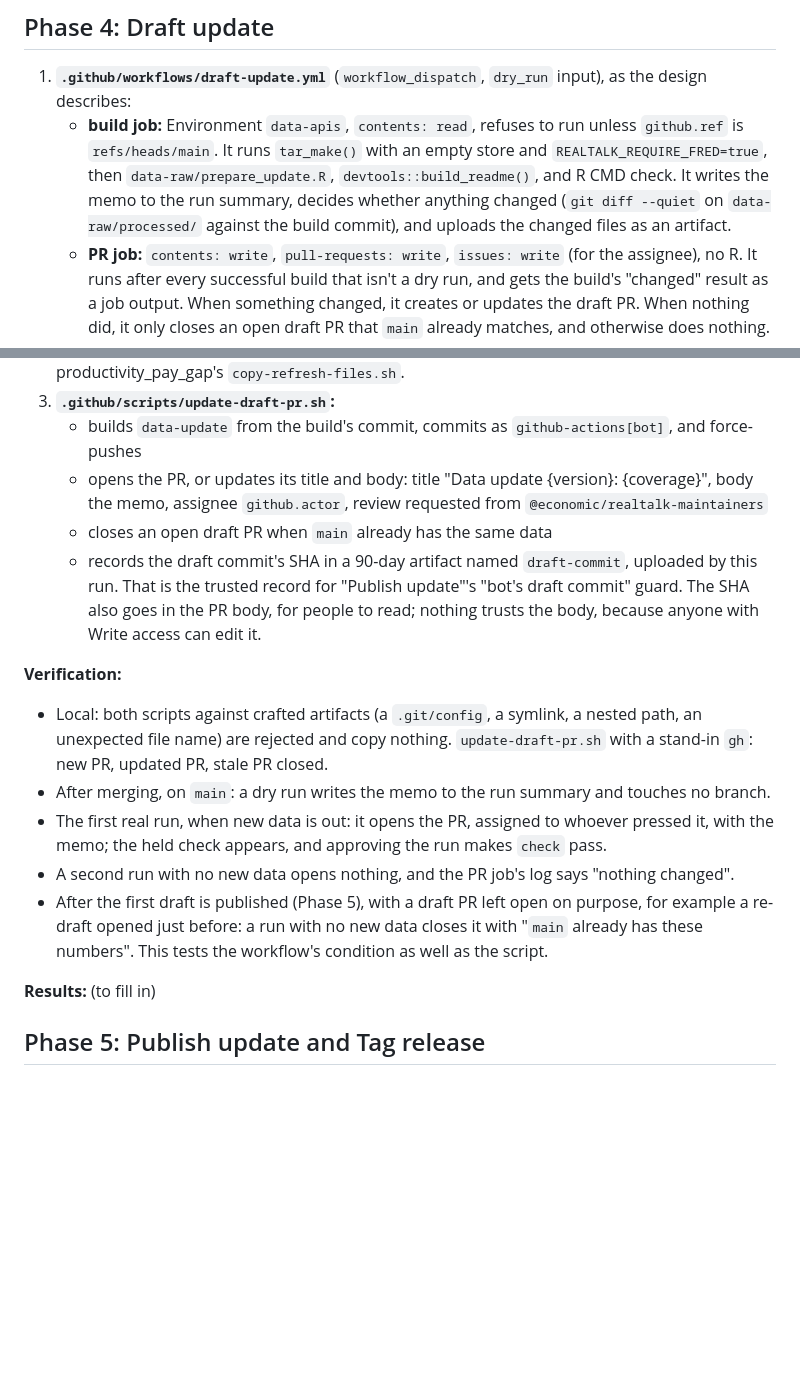
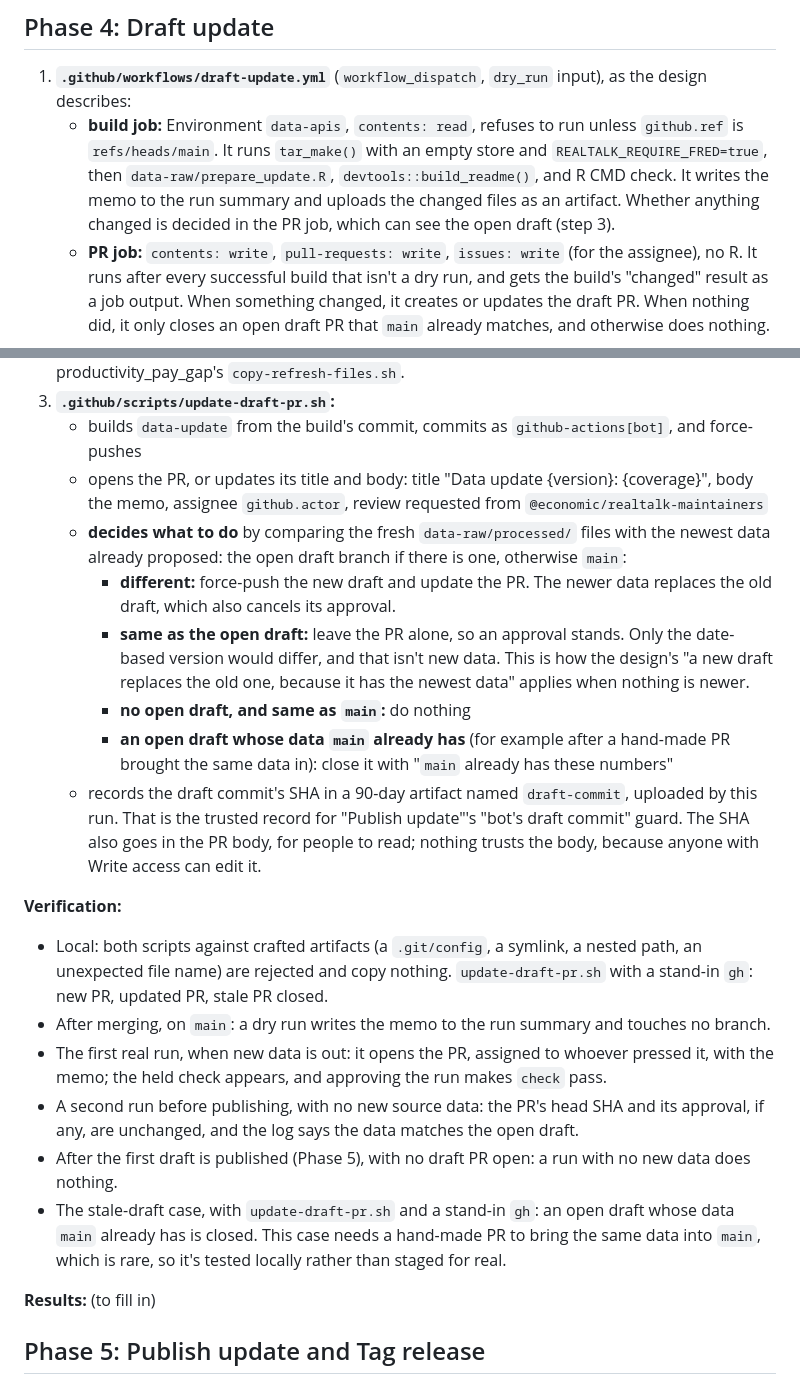
Before and after one commit to Economic/realtalk, a Markdown page: plans/2026-10-23-implementation-data-update-workflows.md, 2 parts joined by grey strips. Rendered like a GitHub page; blank space fills up the shorter version.

Commit message:
implementation plan: compare drafts with the open draft, not main (design review job 254)

```diff
--- a/plans/2026-10-23-implementation-data-update-workflows.md
+++ b/plans/2026-10-23-implementation-data-update-workflows.md
@@ -142,13 +142,17 @@ Mostly GitHub settings, recorded here and in the README's maintainer section (Ph
 ## Phase 4: Draft update
 
 1. **`.github/workflows/draft-update.yml`** (`workflow_dispatch`, `dry_run` input), as the design describes:
-   - **build job:** Environment `data-apis`, `contents: read`, refuses to run unless `github.ref` is `refs/heads/main`. It runs `tar_make()` with an empty store and `REALTALK_REQUIRE_FRED=true`, then `data-raw/prepare_update.R`, `devtools::build_readme()`, and R CMD check. It writes the memo to the run summary, decides whether anything changed (`git diff --quiet` on `data-raw/processed/` against the build commit), and uploads the changed files as an artifact.
+   - **build job:** Environment `data-apis`, `contents: read`, refuses to run unless `github.ref` is `refs/heads/main`. It runs `tar_make()` with an empty store and `REALTALK_REQUIRE_FRED=true`, then `data-raw/prepare_update.R`, `devtools::build_readme()`, and R CMD check. It writes the memo to the run summary and uploads the changed files as an artifact. Whether anything changed is decided in the PR job, which can see the open draft (step 3).
    - **PR job:** `contents: write`, `pull-requests: write`, `issues: write` (for the assignee), no R. It runs after every successful build that isn't a dry run, and gets the build's "changed" result as a job output. When something changed, it creates or updates the draft PR. When nothing did, it only closes an open draft PR that `main` already matches, and otherwise does nothing.
 2. **`.github/scripts/copy-draft-files.sh`:** copies only regular files at allowlisted paths from the artifact: `data/*.rda`, `data-raw/processed/*.csv`, `data-raw/raw/snapshots/*.csv`, `DESCRIPTION`, `NEWS.md`, `README.md`, `man/figures/README-*.png`, and `reports/change_memo.md`. Adapted from productivity_pay_gap's `copy-refresh-files.sh`.
 3. **`.github/scripts/update-draft-pr.sh`:**
    - builds `data-update` from the build's commit, commits as `github-actions[bot]`, and force-pushes
    - opens the PR, or updates its title and body: title "Data update {version}: {coverage}", body the memo, assignee `github.actor`, review requested from `@economic/realtalk-maintainers`
-   - closes an open draft PR when `main` already has the same data
+   - **decides what to do** by comparing the fresh `data-raw/processed/` files with the newest data already proposed: the open draft branch if there is one, otherwise `main`:
+     - **different:** force-push the new draft and update the PR. The newer data replaces the old draft, which also cancels its approval.
+     - **same as the open draft:** leave the PR alone, so an approval stands. Only the date-based version would differ, and that isn't new data. This is how the design's "a new draft replaces the old one, because it has the newest data" applies when nothing is newer.
+     - **no open draft, and same as `main`:** do nothing
+     - **an open draft whose data `main` already has** (for example after a hand-made PR brought the same data in): close it with "`main` already has these numbers"
    - records the draft commit's SHA in a 90-day artifact named `draft-commit`, uploaded by this run. That is the trusted record for "Publish update"'s "bot's draft commit" guard. The SHA also goes in the PR body, for people to read; nothing trusts the body, because anyone with Write access can edit it.
 
 **Verification:**
@@ -156,8 +160,9 @@ Mostly GitHub settings, recorded here and in the README's maintainer section (Ph
 - Local: both scripts against crafted artifacts (a `.git/config`, a symlink, a nested path, an unexpected file name) are rejected and copy nothing. `update-draft-pr.sh` with a stand-in `gh`: new PR, updated PR, stale PR closed.
 - After merging, on `main`: a dry run writes the memo to the run summary and touches no branch.
 - The first real run, when new data is out: it opens the PR, assigned to whoever pressed it, with the memo; the held check appears, and approving the run makes `check` pass.
-- A second run with no new data opens nothing, and the PR job's log says "nothing changed".
-- After the first draft is published (Phase 5), with a draft PR left open on purpose, for example a re-draft opened just before: a run with no new data closes it with "`main` already has these numbers". This tests the workflow's condition as well as the script.
+- A second run before publishing, with no new source data: the PR's head SHA and its approval, if any, are unchanged, and the log says the data matches the open draft.
+- After the first draft is published (Phase 5), with no draft PR open: a run with no new data does nothing.
+- The stale-draft case, with `update-draft-pr.sh` and a stand-in `gh`: an open draft whose data `main` already has is closed. This case needs a hand-made PR to bring the same data into `main`, which is rare, so it's tested locally rather than staged for real.
 
 **Results:** (to fill in)
 
```
